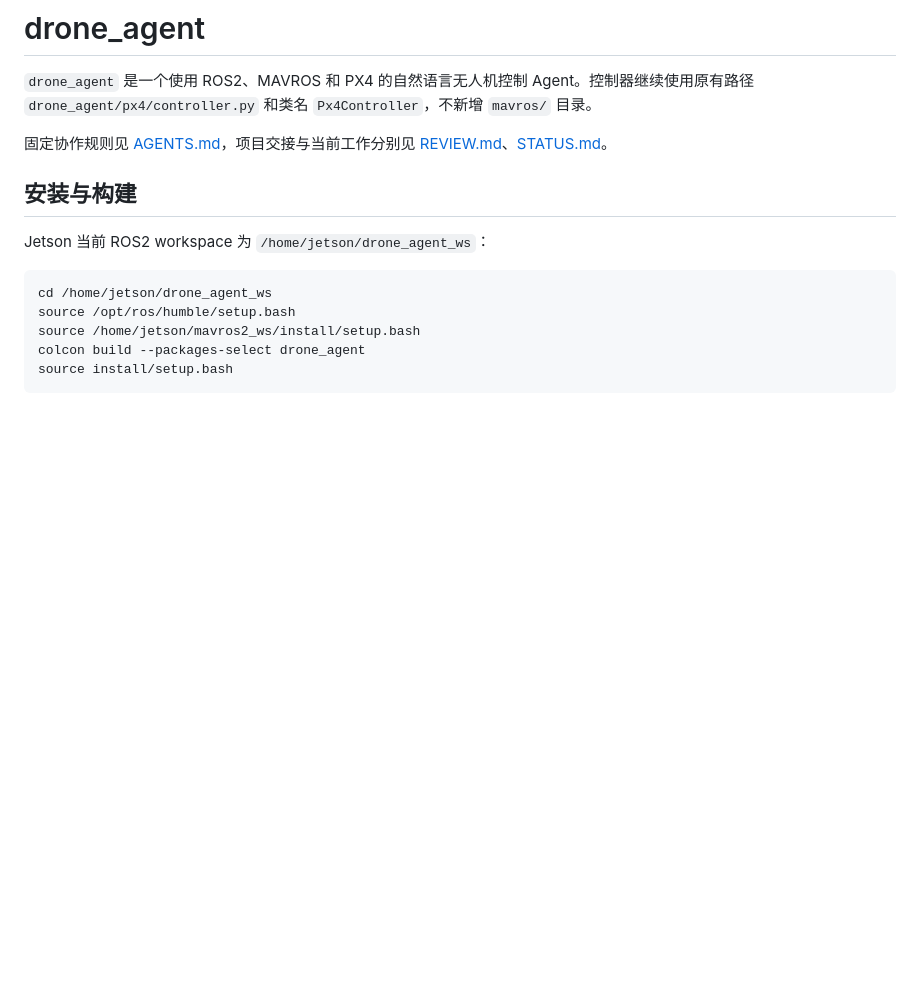
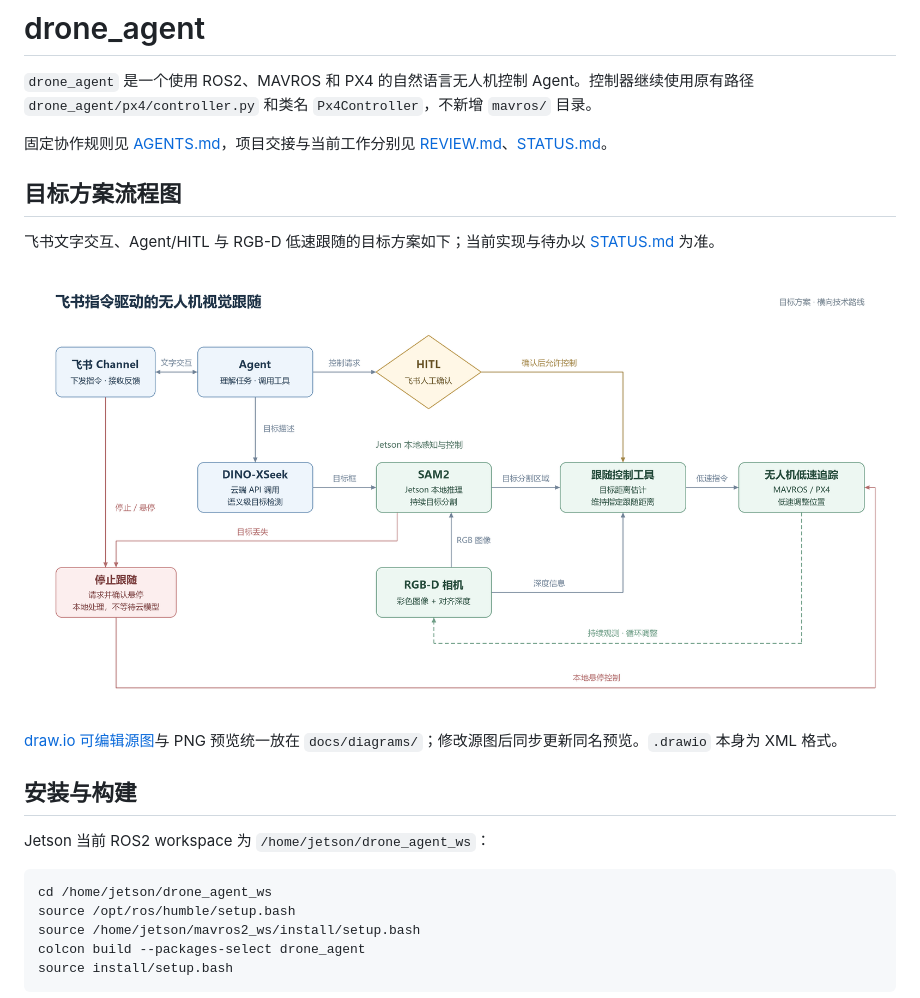
Before and after one commit to neystan/drone_agent, a Markdown page: README.md, the part around the change. GitHub-like rendering; pictures changed too: docs/diagrams/feishu-rgbd-follow.png (added); blank space fills up the shorter version.

```diff
--- a/README.md
+++ b/README.md
@@ -3,6 +3,14 @@
 `drone_agent` 是一个使用 ROS2、MAVROS 和 PX4 的自然语言无人机控制 Agent。控制器继续使用原有路径 `drone_agent/px4/controller.py` 和类名 `Px4Controller`，不新增 `mavros/` 目录。
 
 固定协作规则见 [AGENTS.md](AGENTS.md)，项目交接与当前工作分别见 [REVIEW.md](REVIEW.md)、[STATUS.md](STATUS.md)。
+
+## 目标方案流程图
+
+飞书文字交互、Agent/HITL 与 RGB-D 低速跟随的目标方案如下；当前实现与待办以 [STATUS.md](STATUS.md) 为准。
+
+![飞书指令驱动的无人机视觉跟随目标流程](docs/diagrams/feishu-rgbd-follow.png)
+
+[draw.io 可编辑源图](docs/diagrams/feishu-rgbd-follow.drawio)与 PNG 预览统一放在 `docs/diagrams/`；修改源图后同步更新同名预览。`.drawio` 本身为 XML 格式。
 
 ## 安装与构建
 
```
Also changed, not shown: REVIEW.md (+3 -1 lines), STATUS.md (+5 -2 lines), 1 other file.
